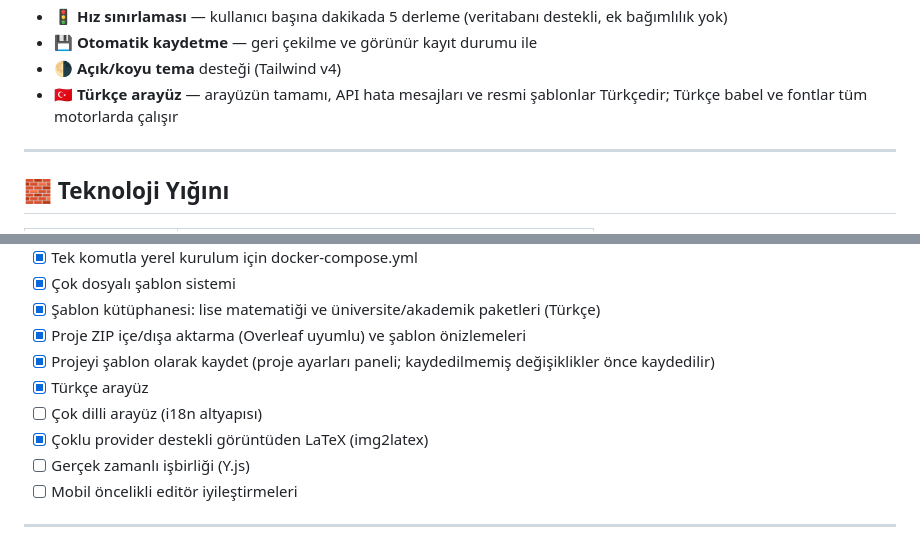
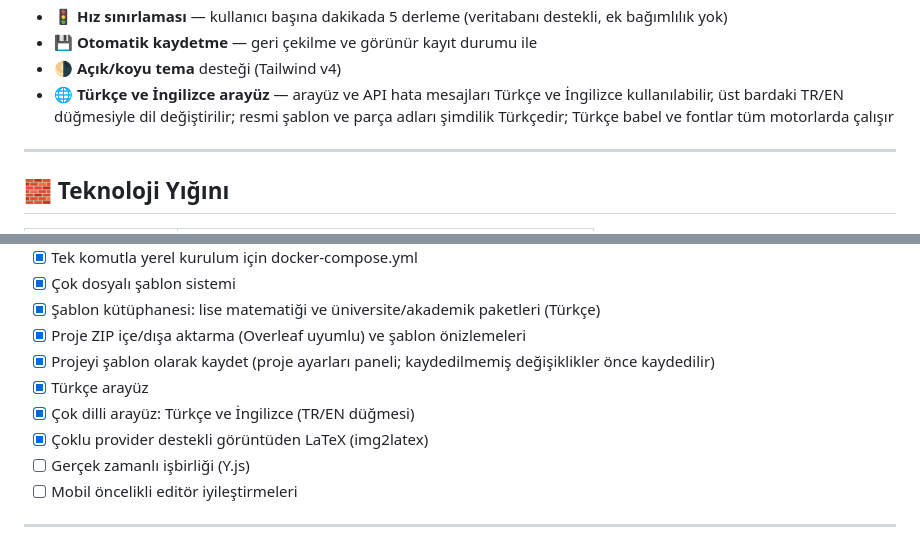
Before and after one commit to yucel-yilmaz/tikzstudio, a Markdown page: README.tr.md, 2 parts joined by grey strips. Drawn GitHub-style.

```diff
--- a/README.tr.md
+++ b/README.tr.md
@@ -30,7 +30,7 @@
 - 🚦 **Hız sınırlaması** — kullanıcı başına dakikada 5 derleme (veritabanı destekli, ek bağımlılık yok)
 - 💾 **Otomatik kaydetme** — geri çekilme ve görünür kayıt durumu ile
 - 🌗 **Açık/koyu tema** desteği (Tailwind v4)
-- 🇹🇷 **Türkçe arayüz** — arayüzün tamamı, API hata mesajları ve resmi şablonlar Türkçedir; Türkçe babel ve fontlar tüm motorlarda çalışır
+- 🌐 **Türkçe ve İngilizce arayüz** — arayüz ve API hata mesajları Türkçe ve İngilizce kullanılabilir, üst bardaki TR/EN düğmesiyle dil değiştirilir; resmi şablon ve parça adları şimdilik Türkçedir; Türkçe babel ve fontlar tüm motorlarda çalışır
 
 ---
 
@@ -313,7 +313,7 @@ npm run db:migrate
 - [x] Proje ZIP içe/dışa aktarma (Overleaf uyumlu) ve şablon önizlemeleri
 - [x] Projeyi şablon olarak kaydet (proje ayarları paneli; kaydedilmemiş değişiklikler önce kaydedilir)
 - [x] Türkçe arayüz
-- [ ] Çok dilli arayüz (i18n altyapısı)
+- [x] Çok dilli arayüz: Türkçe ve İngilizce (TR/EN düğmesi)
 - [x] Çoklu provider destekli görüntüden LaTeX (img2latex)
 - [ ] Gerçek zamanlı işbirliği (Y.js)
 - [ ] Mobil öncelikli editör iyileştirmeleri
```
Also changed, not shown: README.md (+7 -6 lines), site/screenshots/article-editor.png, site/screenshots/dashboard.png, site/screenshots/editor-preview.png, site/screenshots/mobile-editor.png, site/screenshots/public-share.png, site/screenshots/template-gallery.png, 1 other file.
